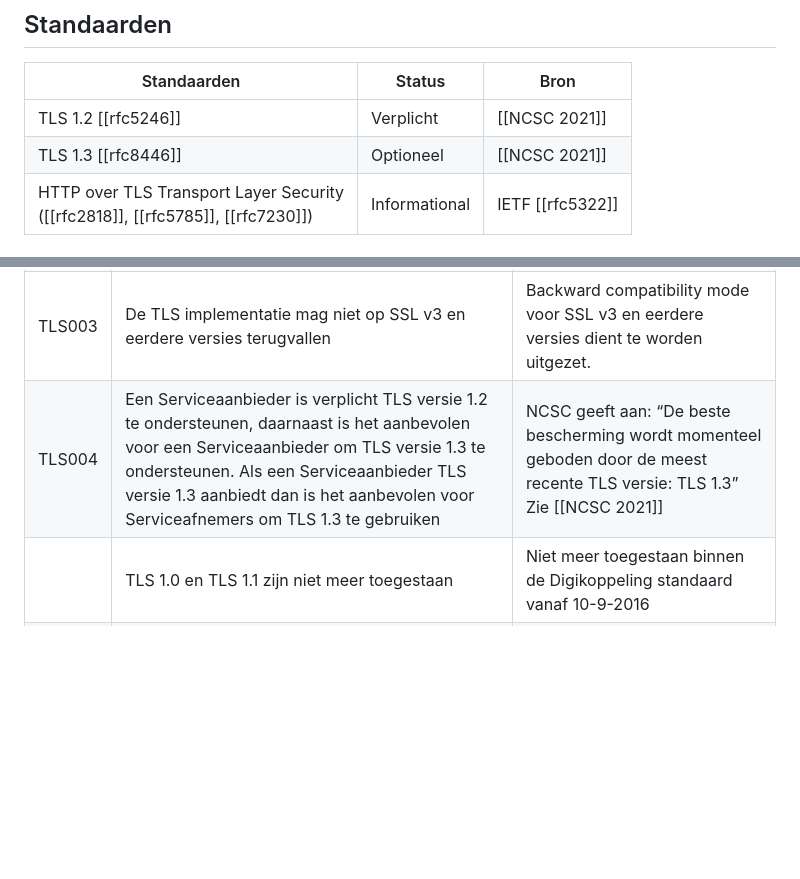
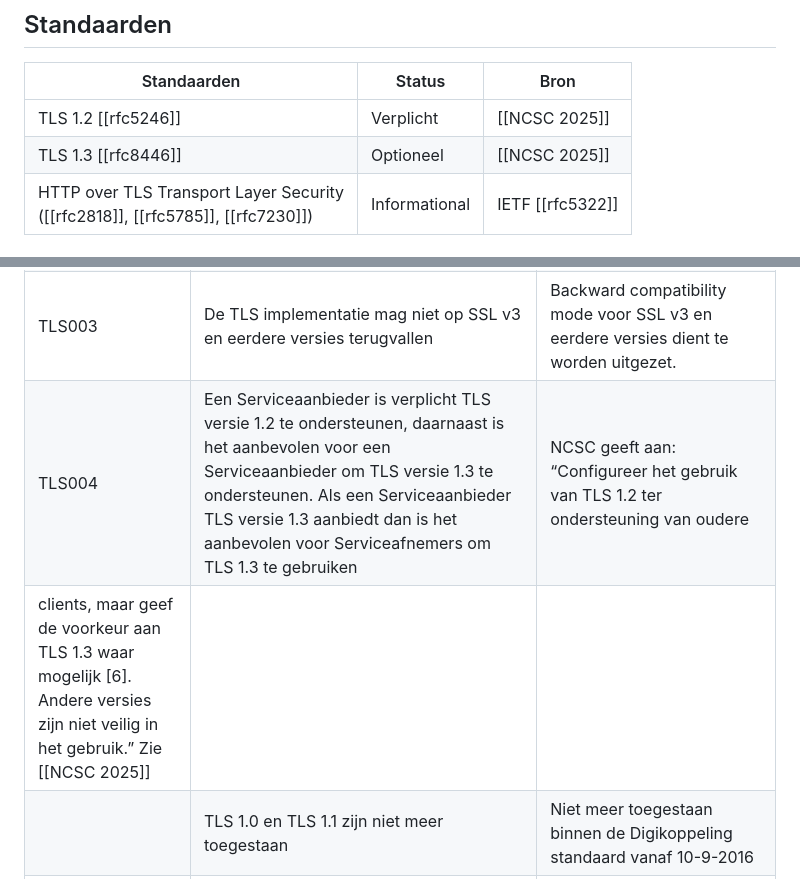
Before and after one commit to Logius-standaarden/Digikoppeling-Beveiligingsstandaarden-en-voorschriften, a Markdown page: ch04_TLS .md, 2 parts joined by grey strips. Drawn GitHub-style; blank space fills up the shorter version.

Commit message:
Add updated TLS Security Regulations

```diff
--- a/ch04_TLS .md
+++ b/ch04_TLS .md
@@ -6,8 +6,8 @@ Transport Layer Security (TLS) is een protocol dat een veilige versleutelde verb
 
 | Standaarden | Status | Bron |
 | --- | --- | --- |
-| TLS 1.2 [[rfc5246]]  | Verplicht  | [[NCSC 2021]]  |
-| TLS 1.3 [[rfc8446]]  | Optioneel  | [[NCSC 2021]]  |
+| TLS 1.2 [[rfc5246]]  | Verplicht  | [[NCSC 2025]]  |
+| TLS 1.3 [[rfc8446]]  | Optioneel  | [[NCSC 2025]]  |
 | HTTP over TLS Transport Layer Security<br>([[rfc2818]], [[rfc5785]], [[rfc7230]]) | Informational |  IETF [[rfc5322]]|
 
 ## Digikoppeling voorschriften
@@ -17,7 +17,8 @@ Transport Layer Security (TLS) is een protocol dat een veilige versleutelde verb
 | TLS001 | Authenticatie is verplicht met TLS en PKIoverheid certificaten | |
 | TLS002 | Tweezijdig TLS is verplicht | Digikoppeling schrijft het gebruik van twee-zijdig TLS voor en verplicht dit voor alle vormen van berichtuitwisseling via Digikoppeling. |
 | TLS003 | De TLS implementatie mag niet op SSL v3 en eerdere versies terugvallen | Backward compatibility mode voor SSL v3 en eerdere versies dient te worden uitgezet. |
-| TLS004 | Een Serviceaanbieder is <span class="underline">verplicht</span> TLS versie 1.2 te ondersteunen, daarnaast is het <span class="underline">aanbevolen</span> voor een Serviceaanbieder om TLS versie 1.3 te ondersteunen.  Als een Serviceaanbieder TLS versie 1.3 aanbiedt dan is het aanbevolen voor Serviceafnemers om TLS 1.3 te gebruiken | NCSC geeft aan: “De beste bescherming wordt momenteel geboden door de meest recente TLS versie: TLS 1.3” Zie [[NCSC 2021]]           |
+| TLS004 | Een Serviceaanbieder is <span class="underline">verplicht</span> TLS versie 1.2 te ondersteunen, daarnaast is het <span class="underline">aanbevolen</span> voor een Serviceaanbieder om TLS versie 1.3 te ondersteunen.  Als een Serviceaanbieder TLS versie 1.3 aanbiedt dan is het aanbevolen voor Serviceafnemers om TLS 1.3 te gebruiken | NCSC geeft aan: “Configureer het gebruik van TLS 1.2 ter ondersteuning van oudere
+clients, maar geef de voorkeur aan TLS 1.3 waar mogelijk [6]. Andere versies zijn niet veilig in het gebruik.” Zie [[NCSC 2025]]           |
 ||TLS 1.0 en TLS 1.1 zijn niet meer toegestaan|Niet meer toegestaan binnen de Digikoppeling standaard vanaf 10-9-2016 |
 | TLS005 | Het is verplicht voor communicatie over HTTPS port 443 te gebruiken | Port 443 is de standaard poort voor HTTPS verkeer |
 | TLS006 | Het is verplicht te voldoen aan de NCSC ICT-beveiligingsrichtlijnen voor TLS | Zie H3 van [[NCSC 2021]] (*) |
```
